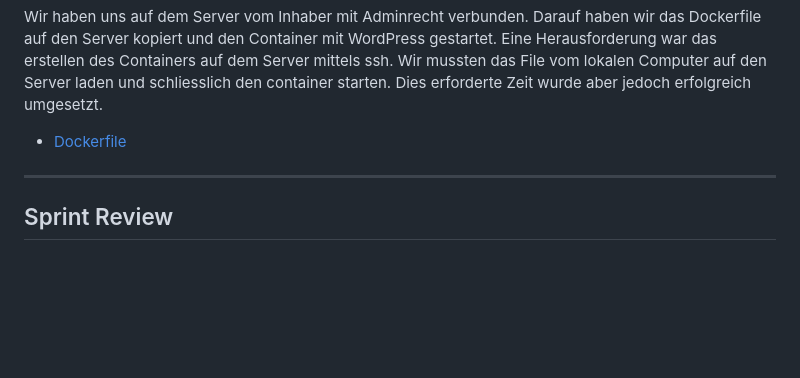
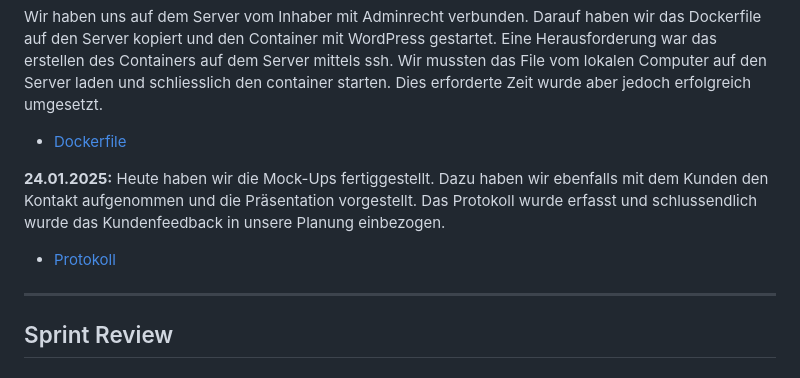
Before and after one commit to Kurizaki/Nagelstudio-Naildesign-Nataliya, a Markdown page: Dokumentation/Sprint01.md, the part around the change. GitHub-like rendering; blank space fills up the shorter version.

```diff
--- a/Dokumentation/Sprint01.md
+++ b/Dokumentation/Sprint01.md
@@ -72,6 +72,10 @@ Mit Googlerecherche und Vergleichungen von verschiedenen Aspekten haben wir eine
 Wir haben uns auf dem Server vom Inhaber mit Adminrecht verbunden. Darauf haben wir das Dockerfile auf den Server kopiert und den Container mit WordPress gestartet. Eine Herausforderung war das erstellen des Containers auf dem Server mittels ssh. Wir mussten das File vom lokalen Computer auf den Server laden und schliesslich den container starten. Dies erforderte Zeit wurde aber jedoch erfolgreich umgesetzt.
   - [Dockerfile](https://github.com/Kurizaki/Nagelstudio-Naildesign-Nataliya/blob/main/DockerConnection/docker-compose.yml)
 
+**24.01.2025:** Heute haben wir die Mock-Ups fertiggestellt. Dazu haben wir ebenfalls mit dem Kunden den Kontakt aufgenommen und die Präsentation vorgestellt. Das Protokoll wurde erfasst und schlussendlich wurde das Kundenfeedback in unsere Planung einbezogen.
+ - [Protokoll](https://github.com/Kurizaki/Nagelstudio-Naildesign-Nataliya/blob/main/Gespr%C3%A4chsprotokoll/Protokoll01_24.01.2025.md)
+
+
 ---
 
 ## Sprint Review
```
